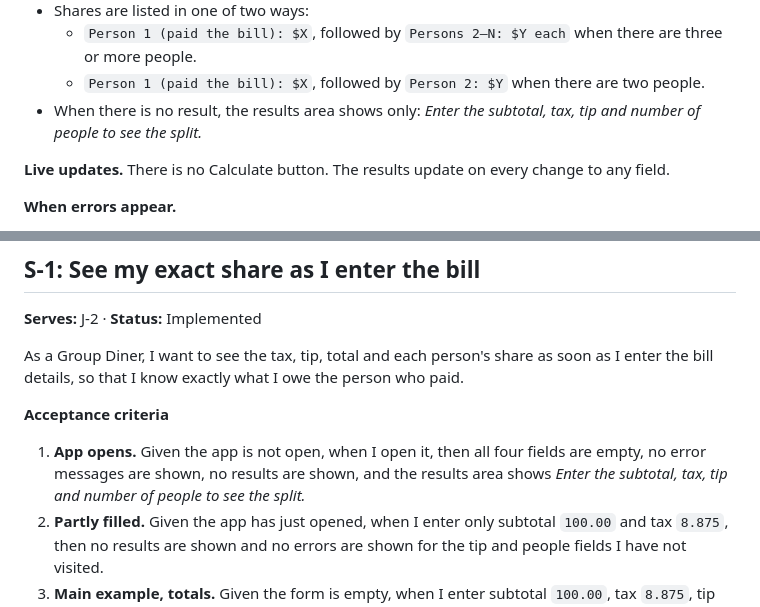
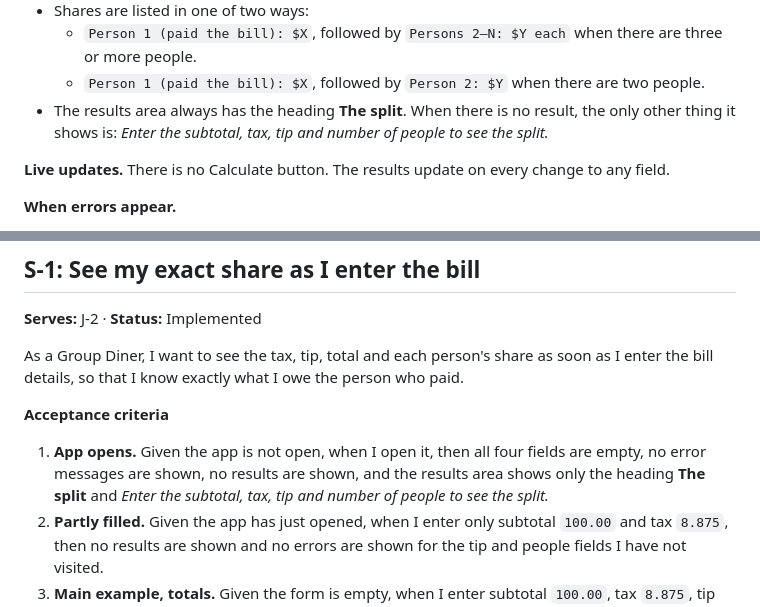
Before and after one commit to KanaanZafar/kanaan-zafar-calculator, a Markdown page: docs/user-stories.md, 2 parts joined by grey strips. Drawn GitHub-style.

Commit message:
Docs: results area keeps its "The split" heading when empty
Co-Authored-By: Claude Opus 5.5 <noreply@anthropic.com>

```diff
--- a/docs/user-stories.md
+++ b/docs/user-stories.md
@@ -43,7 +43,7 @@ These rules apply to every criterion below.
 - Shares are listed in one of two ways:
   - `Person 1 (paid the bill): $X`, followed by `Persons 2–N: $Y each` when there are three or more people.
   - `Person 1 (paid the bill): $X`, followed by `Person 2: $Y` when there are two people.
-- When there is no result, the results area shows only: *Enter the subtotal, tax, tip and number of people to see the split.*
+- The results area always has the heading **The split**. When there is no result, the only other thing it shows is: *Enter the subtotal, tax, tip and number of people to see the split.*
 
 **Live updates.** There is no Calculate button. The results update on every change to any field.
 
@@ -67,7 +67,7 @@ As a Group Diner, I want to see the tax, tip, total and each person's share as s
 
 **Acceptance criteria**
 
-1. **App opens.** Given the app is not open, when I open it, then all four fields are empty, no error messages are shown, no results are shown, and the results area shows *Enter the subtotal, tax, tip and number of people to see the split.*
+1. **App opens.** Given the app is not open, when I open it, then all four fields are empty, no error messages are shown, no results are shown, and the results area shows only the heading **The split** and *Enter the subtotal, tax, tip and number of people to see the split.*
 2. **Partly filled.** Given the app has just opened, when I enter only subtotal `100.00` and tax `8.875`, then no results are shown and no errors are shown for the tip and people fields I have not visited.
 3. **Main example, totals.** Given the form is empty, when I enter subtotal `100.00`, tax `8.875`, tip `18` and people `3`, then, without pressing any button, I see:
    - Subtotal $100.00
```
